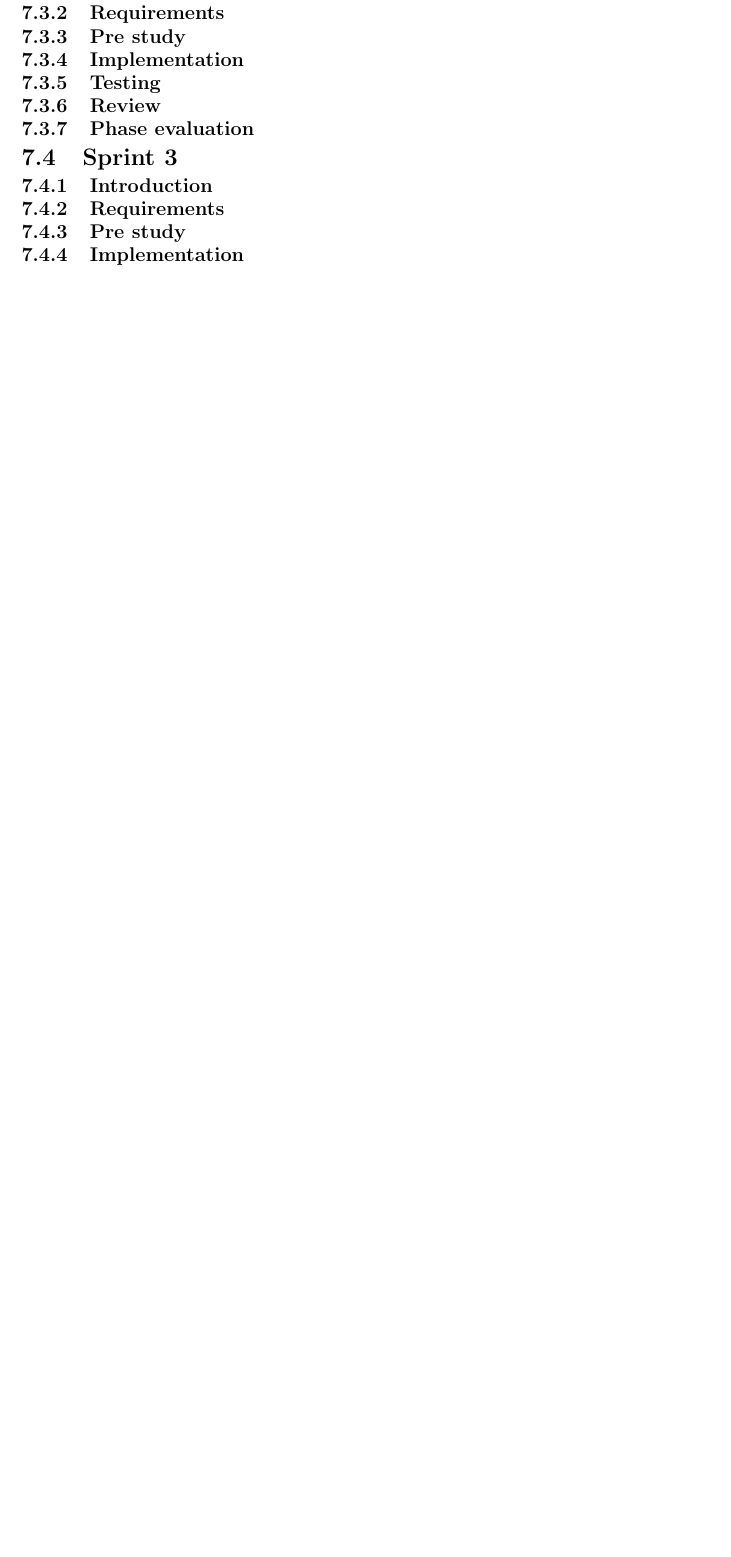
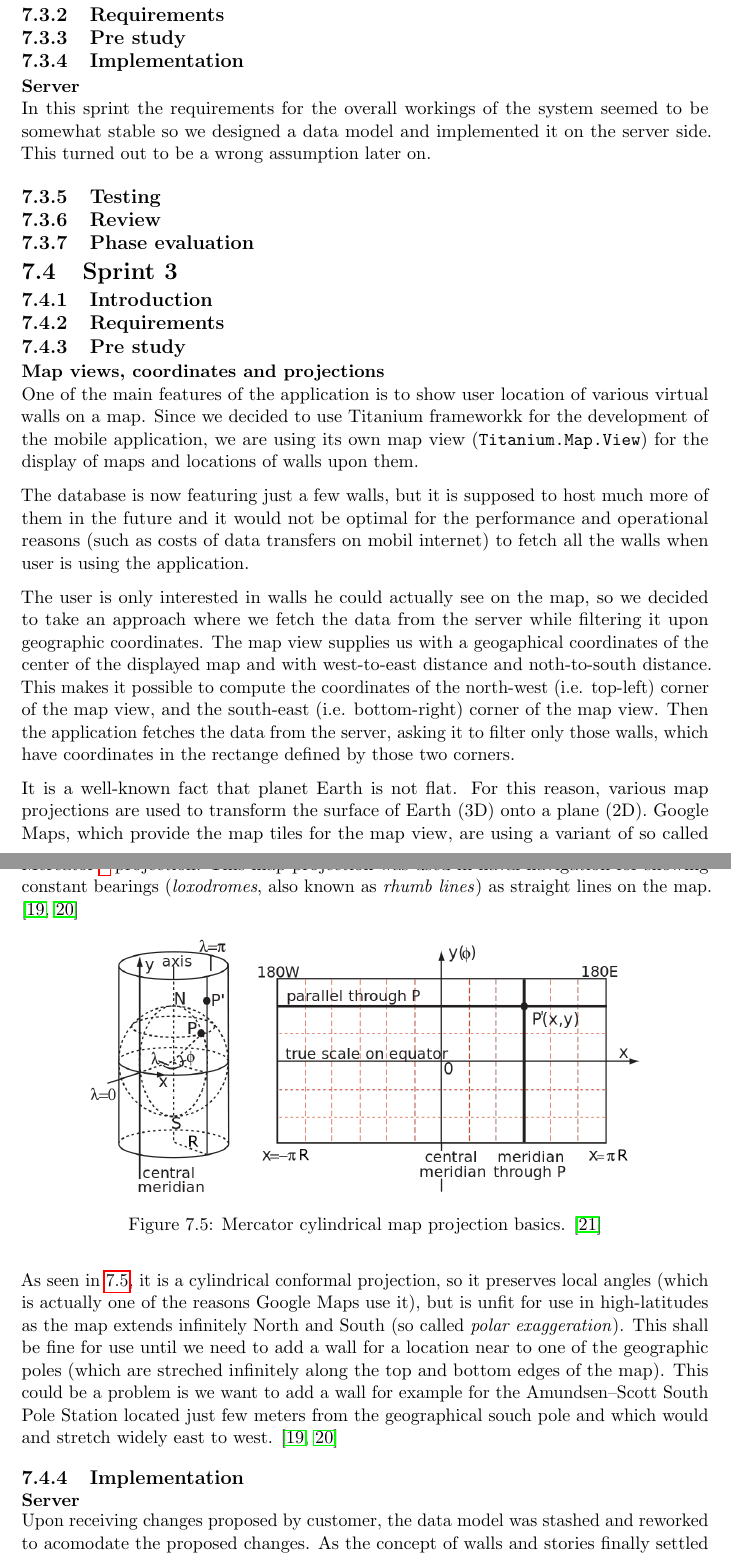
Before and after one commit to Tornaldo/StedRFront, a LaTeX thesis (Report/Report.tex): part of page 59 of 69 before the commit and two parts of pages 59 and 60 of 71 after it, the two joined at a grey line, cut so that both start at the same text, the shorter picture padded with empty space. Compiled offline with pdfLaTeX.

Commit message:
report update

```diff
--- a/Report/Report.tex
+++ b/Report/Report.tex
@@ -1403,6 +1403,11 @@ We did not manage to finish all the predefined tasks for this sprint. This was p
 \subsection{Requirements}
 \subsection{Pre study}
 \subsection{Implementation}
+
+\subsubsection{Server}
+
+In this sprint the requirements for the overall workings of the system seemed to be somewhat stable so we designed a data model and implemented it on the server side. This turned out to be a wrong assumption later on.
+
 \subsection{Testing}
 \subsection{Review}
 \subsection{Phase evaluation}
@@ -1410,5 +1415,30 @@ We did not manage to finish all the predefined tasks for this sprint. This was p
 \section{Sprint 3}
 \subsection{Introduction}
 \subsection{Requirements}
+
 \subsection{Pre study}
+
+\subsubsection{Map views, coordinates and projections} \label{sec:spr3_maps}
+
+One of the main features of the application is to show user location of various virtual walls on a map. Since we decided to use Titanium frameworkk for the development of the mobile application, we are using its own map view (\texttt{Titanium.Map.View}) for the display of maps and locations of walls upon them.
+
+The database is now featuring just a few walls, but it is supposed to host much more of them in the future and it would not be optimal for the performance and operational reasons (such as costs of data transfers on mobil internet) to fetch all the walls when user is using the application.
+
+The user is only interested in walls he could actually see on the map, so we decided to take an approach where we fetch the data from the server while filtering it upon geographic coordinates. The map view supplies us with a geogaphical coordinates of the center of the displayed map and with west-to-east distance and noth-to-south distance. This makes it possible to compute the coordinates of the north-west (i.e. top-left) corner of the map view, and the south-east (i.e. bottom-right) corner of the map view. Then the application fetches the data from the server, asking it to filter only those walls, which have coordinates in the rectange defined by those two corners.
+
+It is a well-known fact that planet Earth is not flat. For this reason, various map projections are used to transform the surface of Earth (3D) onto a plane (2D). Google Maps, which provide the map tiles for the map view, are using a variant of so called Mercator \footnote{Named after Flemish geographer and cartographer Gerardus Mercator, who firstly used it in 1569 for his map titled \emph{Nova et Aucta Orbis Terrae Descriptio ad Usum Navigantium Emendate Accommodata}, which is Latin for \emph{New and more complete representation of the terrestrial globe properly adapted for use in navigation}.} projection. This map projection was used in naval navigation for showing constant bearings (\emph{loxodromes}, also known as \emph{rhumb lines}) as straight lines on the map. \cite{progonos:mercator,radicalcartography}
+
+\begin{figure}[H]
+    \centering
+    \includegraphics[width=0.8\textwidth]{Figures/Prestudy/mercator.png}
+    \caption{Mercator cylindrical map projection basics. \cite{wikipedia:mercator}}
+    \label{fig:mercator}
+\end{figure}
+
+As seen in \ref{fig:mercator}, it is a cylindrical conformal projection, so it preserves local angles (which is actually one of the reasons Google Maps use it), but is unfit for use in high-latitudes as the map extends infinitely North and South (so called \emph{polar exaggeration}). This shall be fine for use until we need to add a wall for a location near to one of the geographic poles (which are streched infinitely along the top and bottom edges of the map). This could be a problem is we want to add a wall for example for the Amundsen–Scott South Pole Station located just few meters from the geographical souch pole and which would and stretch widely east to west. \cite{progonos:mercator,radicalcartography}
+
 \subsection{Implementation}
+
+\subsubsection{Server}
+
+Upon receiving changes proposed by customer, the data model was stashed and reworked to acomodate the proposed changes. As the concept of walls and stories finally settled down, we were able to implement API for retrieving walls based on geographic coordinates and to retrieve stories on walls.
```
Also changed, not shown: Report/bibliography.bib (+24 -0 lines), Report/Figures/Prestudy/mercator.png (added), Report/Report.tex (9 more changed lines).
